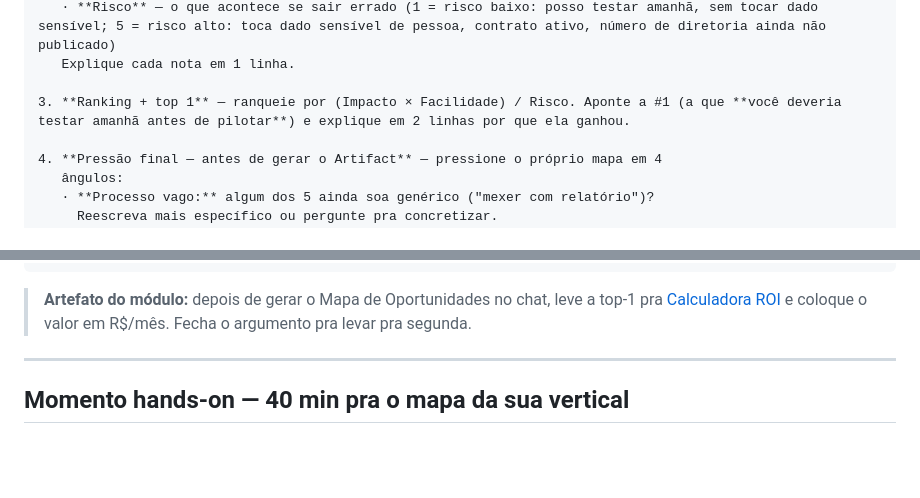
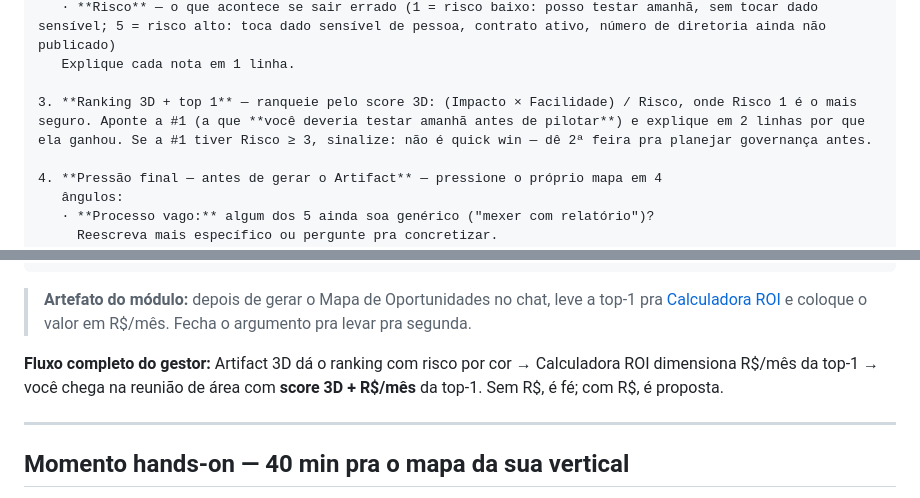
Before and after one commit to rslimaeng/pdl-mallory-gestao, a Markdown page: m3/index.md, 2 parts joined by grey strips. Rendered like a GitHub page; blank space fills up the shorter version.

Commit message:
feat(m3 t2): Fase 3 do prompt-âncora vira ranking 3D + amarra Calculadora ROI

````diff
--- a/m3/index.md
+++ b/m3/index.md
@@ -311,7 +311,7 @@ Execute em 4 fases, PARANDO em cada uma pra minha validação:
    · **Risco** — o que acontece se sair errado (1 = risco baixo: posso testar amanhã, sem tocar dado sensível; 5 = risco alto: toca dado sensível de pessoa, contrato ativo, número de diretoria ainda não publicado)
    Explique cada nota em 1 linha.
 
-3. **Ranking + top 1** — ranqueie por (Impacto × Facilidade) / Risco. Aponte a #1 (a que **você deveria testar amanhã antes de pilotar**) e explique em 2 linhas por que ela ganhou.
+3. **Ranking 3D + top 1** — ranqueie pelo score 3D: (Impacto × Facilidade) / Risco, onde Risco 1 é o mais seguro. Aponte a #1 (a que **você deveria testar amanhã antes de pilotar**) e explique em 2 linhas por que ela ganhou. Se a #1 tiver Risco ≥ 3, sinalize: não é quick win — dê 2ª feira pra planejar governança antes.
 
 4. **Pressão final — antes de gerar o Artifact** — pressione o próprio mapa em 4
    ângulos:
@@ -383,6 +383,8 @@ Só gere o Artifact APÓS eu validar as 4 fases. Não antecipe.
 ```
 
 > **Artefato do módulo:** depois de gerar o Mapa de Oportunidades no chat, leve a top-1 pra [Calculadora ROI](../artefatos/calculadora-roi.html) e coloque o valor em R$/mês. Fecha o argumento pra levar pra segunda.
+
+**Fluxo completo do gestor:** Artifact 3D dá o ranking com risco por cor → Calculadora ROI dimensiona R$/mês da top-1 → você chega na reunião de área com **score 3D + R$/mês** da top-1. Sem R$, é fé; com R$, é proposta.
 
 ---
 
````
